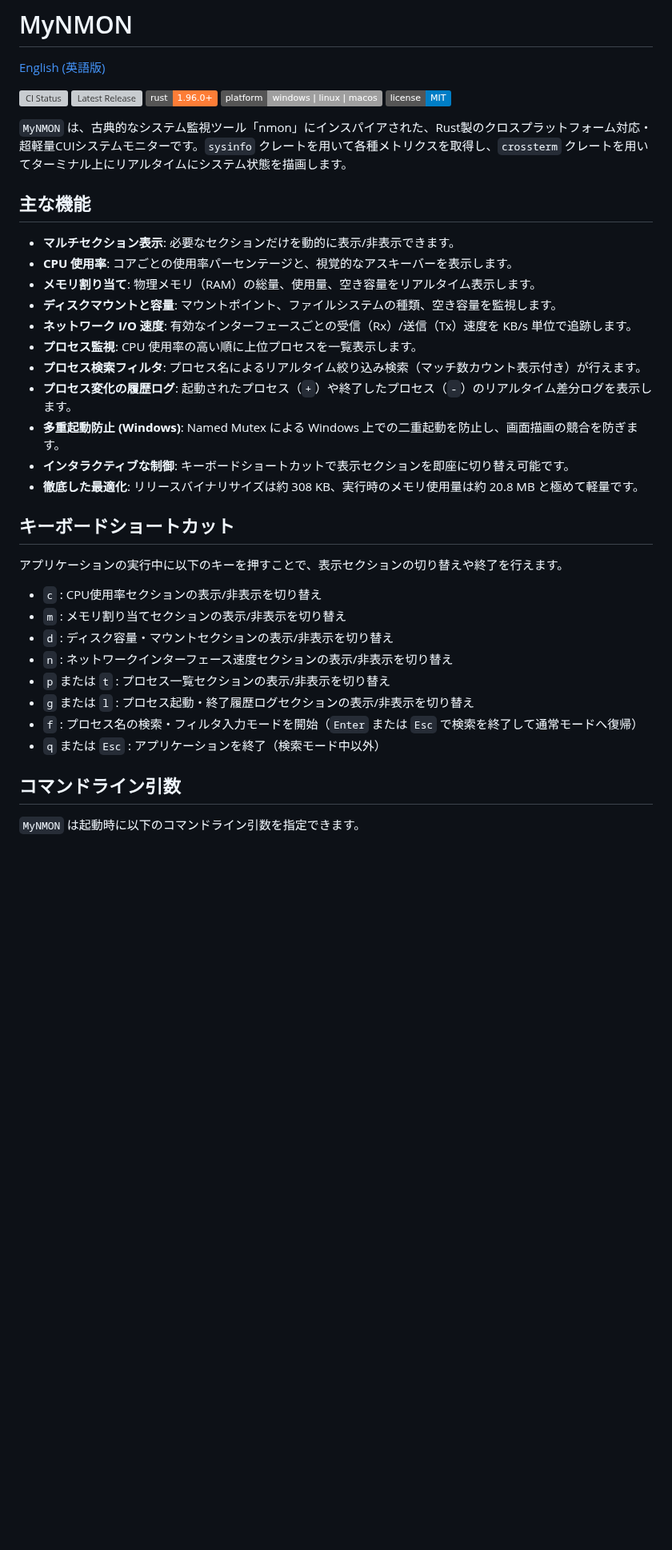
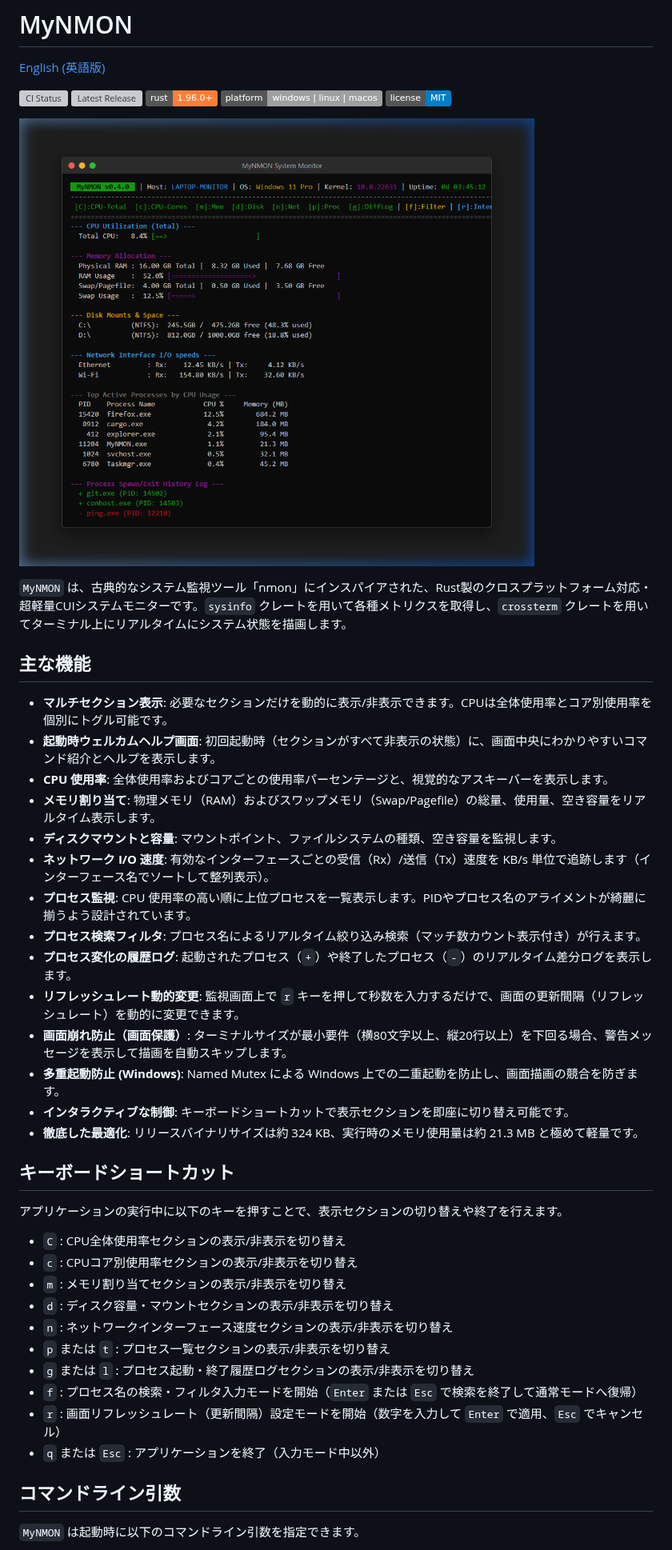
Before and after one commit to tkshnkgwr/MyNMON, a Markdown page: README.ja.md, the part around the change. Shown at 80% size. Drawn GitHub-style; pictures changed too: docs/images/demo.png (added); badges without logos; blank space fills up the shorter version; grey boxes are pictures that could not be loaded.

```diff
--- a/README.ja.md
+++ b/README.ja.md
@@ -8,34 +8,41 @@
 ![Platform](https://img.shields.io/badge/platform-windows%20%7C%20linux%20%7C%20macos-lightgrey.svg)
 ![License](https://img.shields.io/badge/license-MIT-blue.svg)
 
+![MyNMON Demo Screenshot](docs/images/demo.png)
+
 `MyNMON` は、古典的なシステム監視ツール「nmon」にインスパイアされた、Rust製のクロスプラットフォーム対応・超軽量CUIシステムモニターです。`sysinfo` クレートを用いて各種メトリクスを取得し、`crossterm` クレートを用いてターミナル上にリアルタイムにシステム状態を描画します。
 
 ## 主な機能
 
-- **マルチセクション表示**: 必要なセクションだけを動的に表示/非表示できます。
-- **CPU 使用率**: コアごとの使用率パーセンテージと、視覚的なアスキーバーを表示します。
-- **メモリ割り当て**: 物理メモリ（RAM）の総量、使用量、空き容量をリアルタイム表示します。
+- **マルチセクション表示**: 必要なセクションだけを動的に表示/非表示できます。CPUは全体使用率とコア別使用率を個別にトグル可能です。
+- **起動時ウェルカムヘルプ画面**: 初回起動時（セクションがすべて非表示の状態）に、画面中央にわかりやすいコマンド紹介とヘルプを表示します。
+- **CPU 使用率**: 全体使用率およびコアごとの使用率パーセンテージと、視覚的なアスキーバーを表示します。
+- **メモリ割り当て**: 物理メモリ（RAM）およびスワップメモリ（Swap/Pagefile）の総量、使用量、空き容量をリアルタイム表示します。
 - **ディスクマウントと容量**: マウントポイント、ファイルシステムの種類、空き容量を監視します。
-- **ネットワーク I/O 速度**: 有効なインターフェースごとの受信（Rx）/送信（Tx）速度を KB/s 単位で追跡します。
-- **プロセス監視**: CPU 使用率の高い順に上位プロセスを一覧表示します。
+- **ネットワーク I/O 速度**: 有効なインターフェースごとの受信（Rx）/送信（Tx）速度を KB/s 単位で追跡します（インターフェース名でソートして整列表示）。
+- **プロセス監視**: CPU 使用率の高い順に上位プロセスを一覧表示します。PIDやプロセス名のアライメントが綺麗に揃うよう設計されています。
 - **プロセス検索フィルタ**: プロセス名によるリアルタイム絞り込み検索（マッチ数カウント表示付き）が行えます。
 - **プロセス変化の履歴ログ**: 起動されたプロセス（`+`）や終了したプロセス（`-`）のリアルタイム差分ログを表示します。
+- **リフレッシュレート動的変更**: 監視画面上で `r` キーを押して秒数を入力するだけで、画面の更新間隔（リフレッシュレート）を動的に変更できます。
+- **画面崩れ防止（画面保護）**: ターミナルサイズが最小要件（横80文字以上、縦20行以上）を下回る場合、警告メッセージを表示して描画を自動スキップします。
 - **多重起動防止 (Windows)**: Named Mutex による Windows 上での二重起動を防止し、画面描画の競合を防ぎます。
 - **インタラクティブな制御**: キーボードショートカットで表示セクションを即座に切り替え可能です。
-- **徹底した最適化**: リリースバイナリサイズは約 308 KB、実行時のメモリ使用量は約 20.8 MB と極めて軽量です。
+- **徹底した最適化**: リリースバイナリサイズは約 324 KB、実行時のメモリ使用量は約 21.3 MB と極めて軽量です。
 
 ## キーボードショートカット
 
 アプリケーションの実行中に以下のキーを押すことで、表示セクションの切り替えや終了を行えます。
 
-- `c` : CPU使用率セクションの表示/非表示を切り替え
+- `C` : CPU全体使用率セクションの表示/非表示を切り替え
+- `c` : CPUコア別使用率セクションの表示/非表示を切り替え
 - `m` : メモリ割り当てセクションの表示/非表示を切り替え
 - `d` : ディスク容量・マウントセクションの表示/非表示を切り替え
 - `n` : ネットワークインターフェース速度セクションの表示/非表示を切り替え
 - `p` または `t` : プロセス一覧セクションの表示/非表示を切り替え
 - `g` または `l` : プロセス起動・終了履歴ログセクションの表示/非表示を切り替え
 - `f` : プロセス名の検索・フィルタ入力モードを開始（`Enter` または `Esc` で検索を終了して通常モードへ復帰）
-- `q` または `Esc` : アプリケーションを終了（検索モード中以外）
+- `r` : 画面リフレッシュレート（更新間隔）設定モードを開始（数字を入力して `Enter` で適用、`Esc` でキャンセル）
+- `q` または `Esc` : アプリケーションを終了（入力モード中以外）
 
 ## コマンドライン引数
 
```
Also changed, not shown: CHANGELOG.md (+2 -0 lines), README.md (+18 -11 lines).
